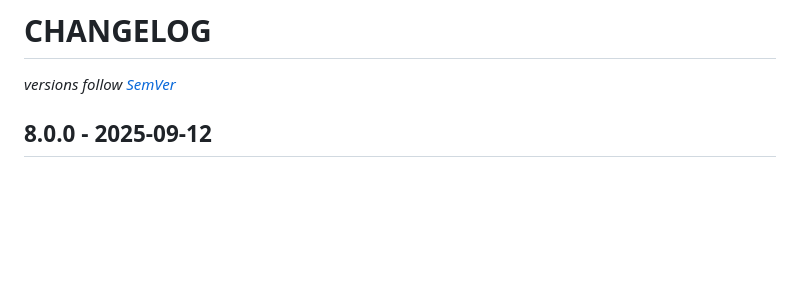
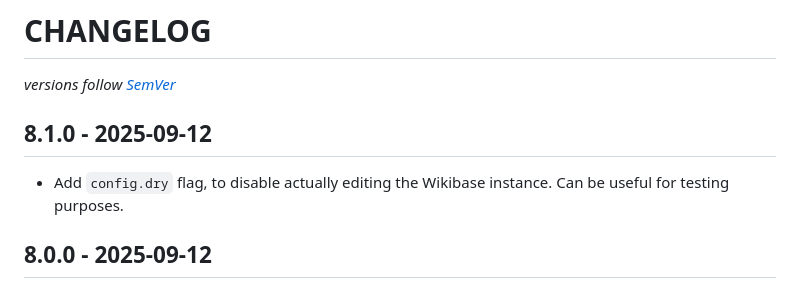
Before and after one commit to maxlath/wikibase-edit, a Markdown page: CHANGELOG.md, the part around the change. Drawn GitHub-style; blank space fills up the shorter version.

Commit message:
changelog: update

```diff
--- a/CHANGELOG.md
+++ b/CHANGELOG.md
@@ -1,5 +1,8 @@
 # CHANGELOG
 *versions follow [SemVer](http://semver.org)*
+
+## 8.1.0 - 2025-09-12
+* Add `config.dry` flag, to disable actually editing the Wikibase instance. Can be useful for testing purposes.
 
 ## 8.0.0 - 2025-09-12
 * **BREAKING CHANGE**: converted code base to TypeScript, which required to change some file paths; breaking submodules imports (ex `import { resolveTitle } from  'wikibase-edit/lib/resolve_title.js'` won't work anymore).
```
